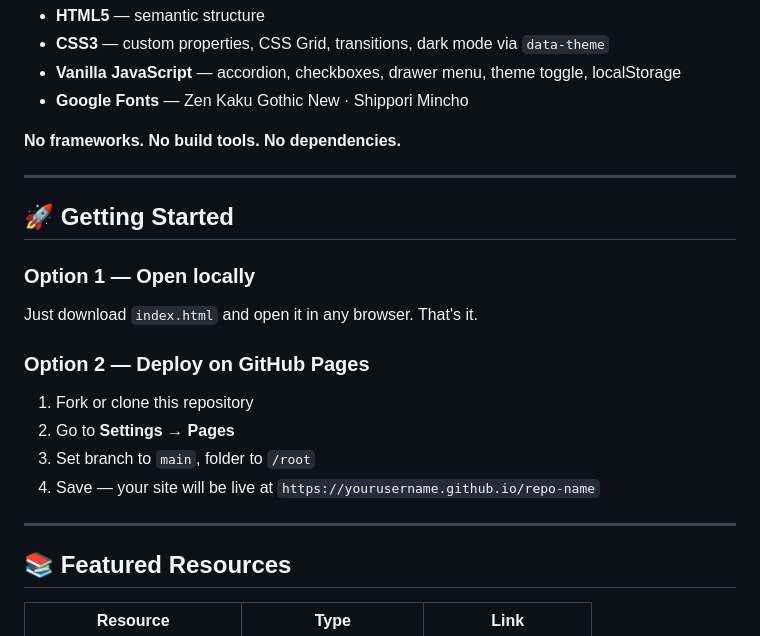
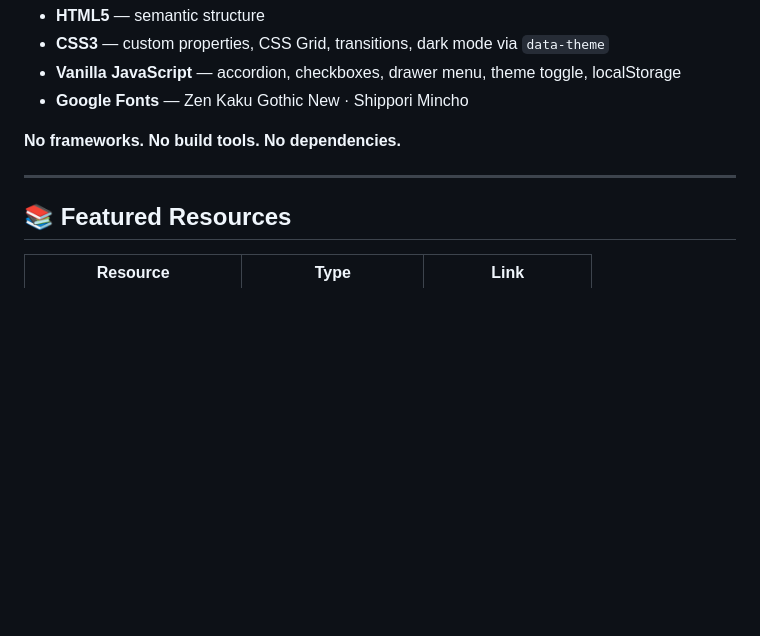
Before and after one commit to Tanmayy111/Learn_Japanese, a Markdown page: README.md, the part around the change. Rendered like a GitHub page; blank space fills up the shorter version.

Commit message:
Remove 'Getting Started' section from README
Removed the 'Getting Started' section from the README.

```diff
--- a/README.md
+++ b/README.md
@@ -59,19 +59,6 @@ A beautifully designed, interactive Japanese learning guide built in pure HTML,
 
 ---
 
-## 🚀 Getting Started
-
-### Option 1 — Open locally
-Just download `index.html` and open it in any browser. That's it.
-
-### Option 2 — Deploy on GitHub Pages
-1. Fork or clone this repository
-2. Go to **Settings → Pages**
-3. Set branch to `main`, folder to `/root`
-4. Save — your site will be live at `https://yourusername.github.io/repo-name`
-
----
-
 ## 📚 Featured Resources
 
 | Resource | Type | Link |
```
